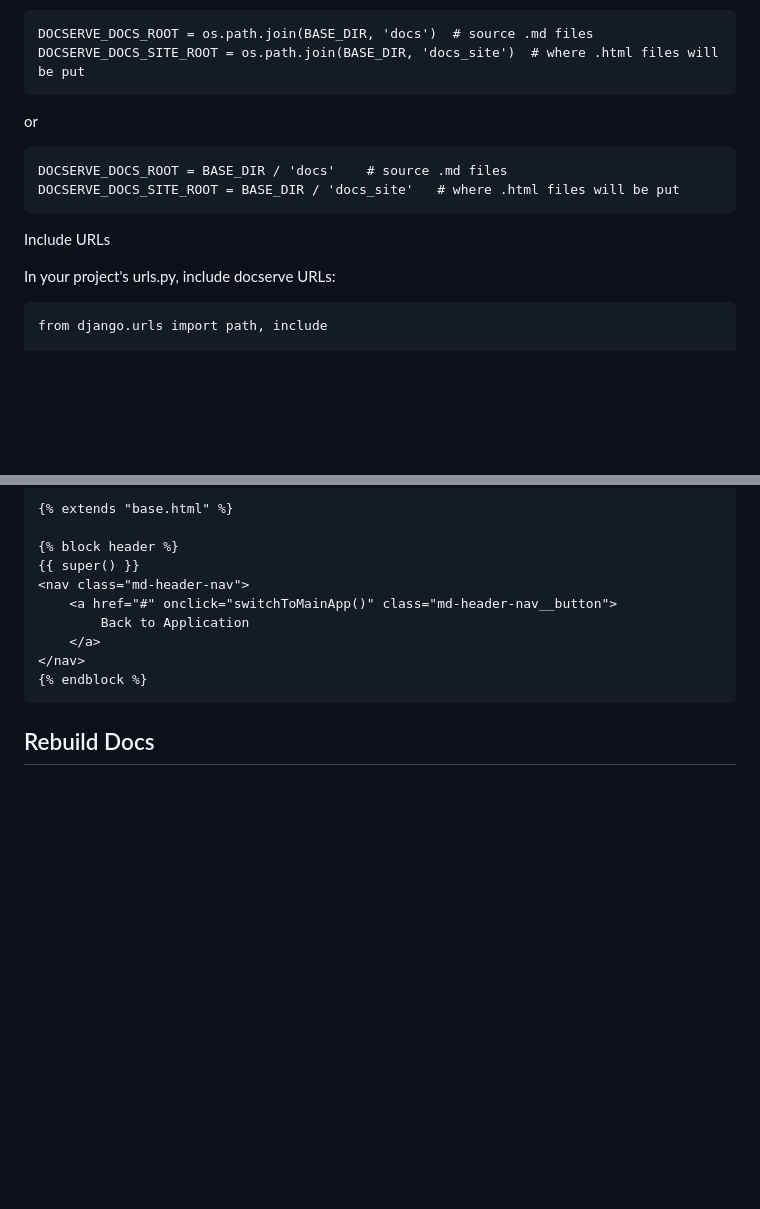
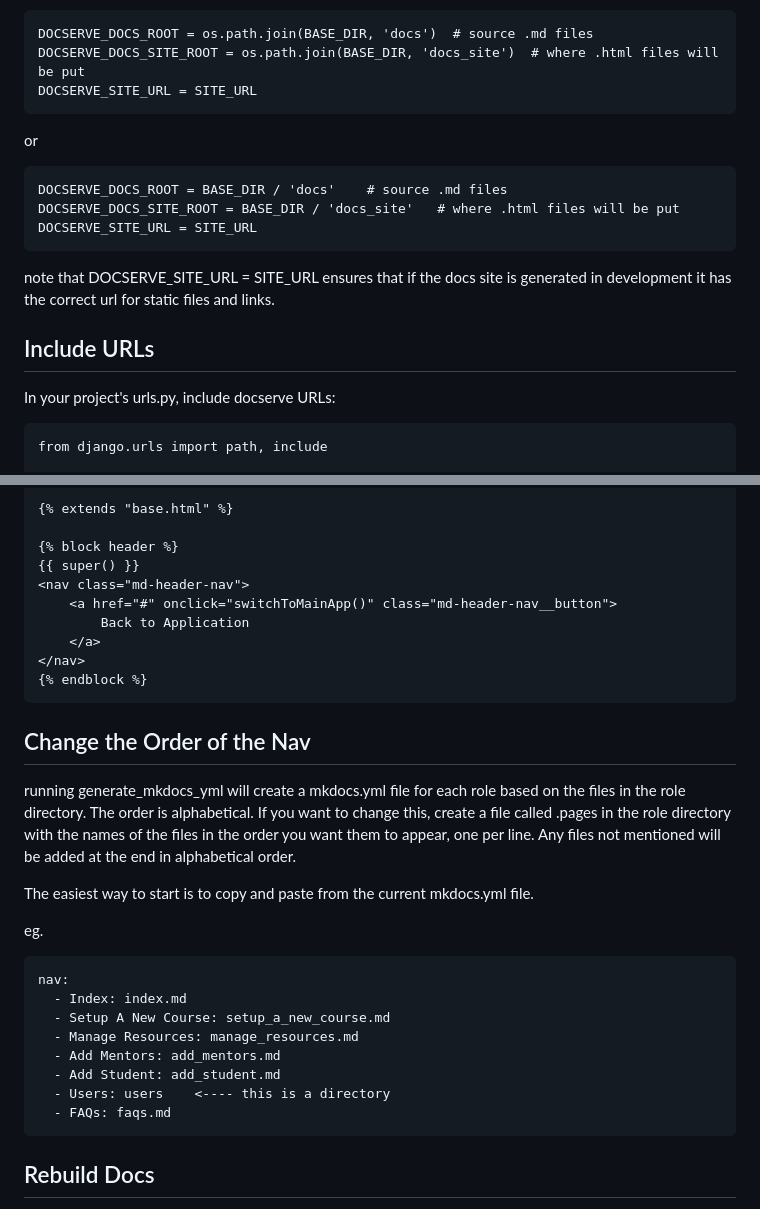
Before and after one commit to phoebebright/django-docserve, a Markdown page: README.md, 2 parts joined by grey strips. Rendered like a GitHub page; blank space fills up the shorter version.

Commit message:
add .pages option to predefine order of nav

````diff
--- a/README.md
+++ b/README.md
@@ -45,15 +45,18 @@ Point to the location of your source docs:
 
     DOCSERVE_DOCS_ROOT = os.path.join(BASE_DIR, 'docs')  # source .md files
     DOCSERVE_DOCS_SITE_ROOT = os.path.join(BASE_DIR, 'docs_site')  # where .html files will be put
+    DOCSERVE_SITE_URL = SITE_URL
 
 
 or
 
     DOCSERVE_DOCS_ROOT = BASE_DIR / 'docs'    # source .md files
     DOCSERVE_DOCS_SITE_ROOT = BASE_DIR / 'docs_site'   # where .html files will be put
+    DOCSERVE_SITE_URL = SITE_URL
 
+note that DOCSERVE_SITE_URL = SITE_URL ensures that if the docs site is generated in development it has the correct url for static files and links.
 
-Include URLs
+## Include URLs
 
 In your project's urls.py, include docserve URLs:
 
@@ -277,6 +277,24 @@ Place the custom `header.html` template in `docs/overrides/partials/`.
 </nav>
 {% endblock %}
 ```
+
+## Change the Order of the Nav
+
+running generate_mkdocs_yml will create a mkdocs.yml file for each role based on the files in the role directory.  The order is alphabetical.  If you want to change this, create a file called .pages in the role directory with the names of the files in the order you want them to appear, one per line.  Any files not mentioned will be added at the end in alphabetical order.
+
+The easiest way to start is to copy and paste from the current mkdocs.yml file.
+
+eg.
+
+    nav:
+      - Index: index.md
+      - Setup A New Course: setup_a_new_course.md
+      - Manage Resources: manage_resources.md
+      - Add Mentors: add_mentors.md
+      - Add Student: add_student.md
+      - Users: users    <---- this is a directory
+      - FAQs: faqs.md
+
 
 ## Rebuild Docs
 
````
Also changed, not shown: other parts of README.md (+0 -3 lines).
